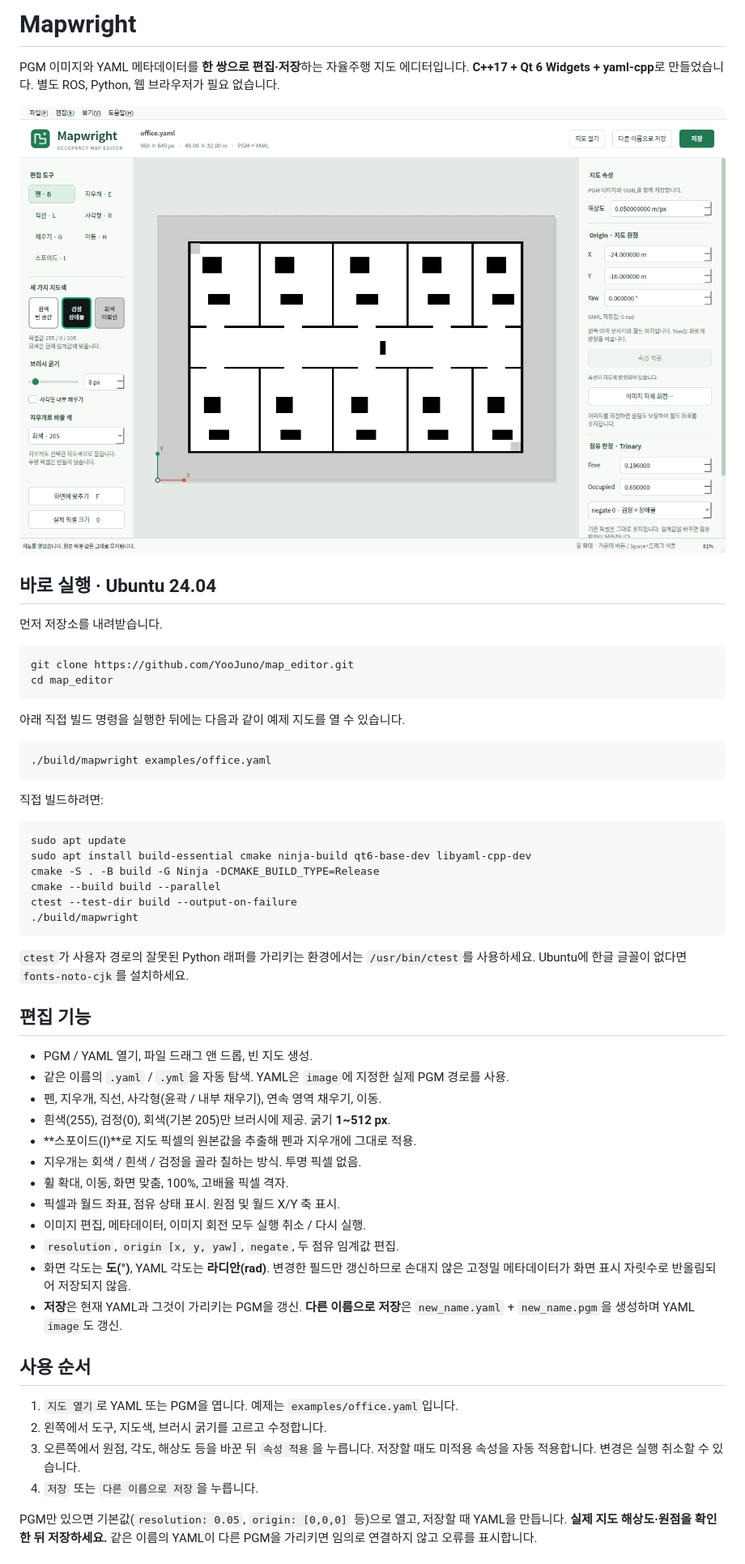
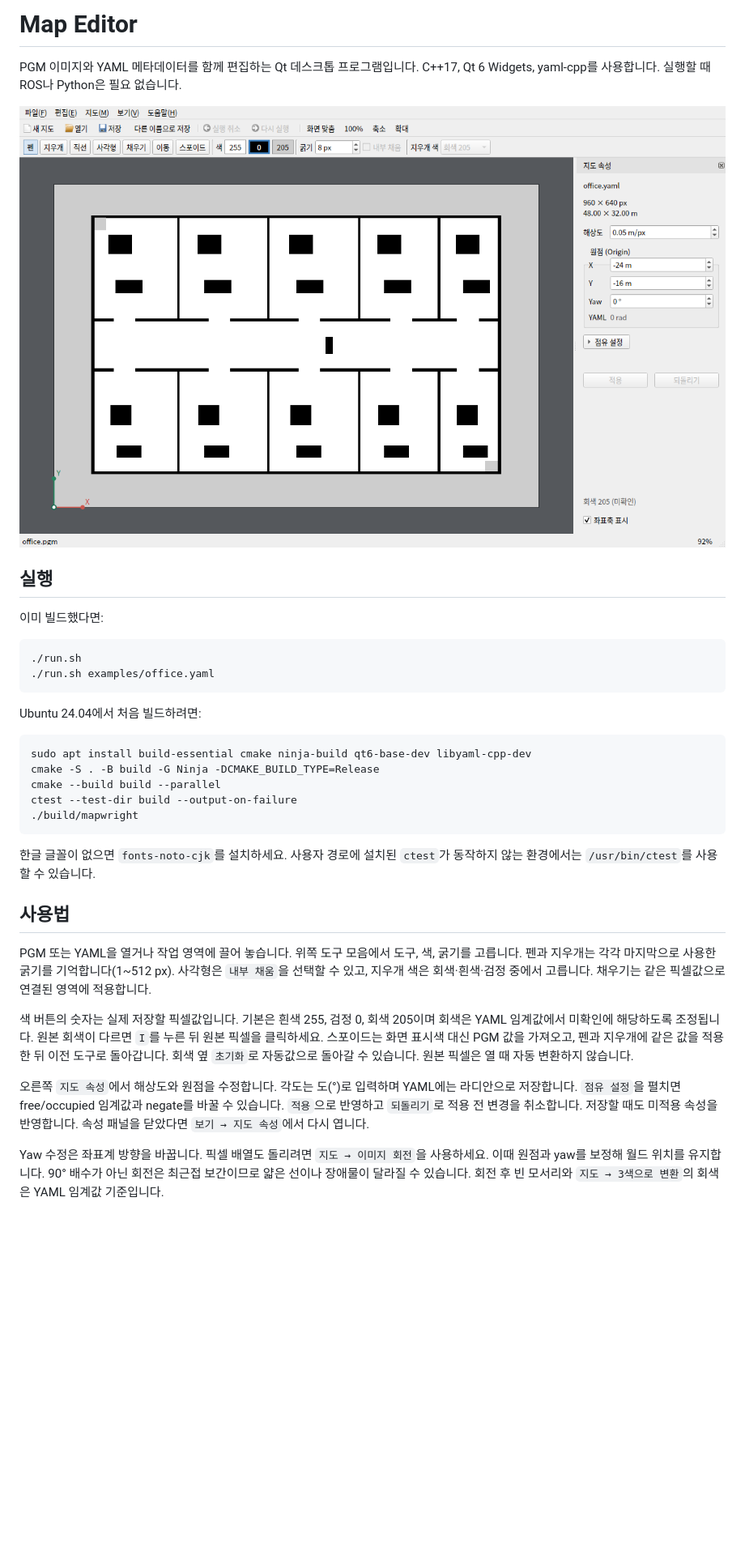
Before and after one commit to YooJuno/map_editor, a Markdown page: README.md, the part around one of its changes. Shown at 81% size. Rendered like a GitHub page; pictures changed too: docs/screenshot.png; blank space fills up the shorter version.

````diff
--- a/README.md
+++ b/README.md
@@ -1,5 +1,5 @@
-# Mapwright
+# Map Editor
 
-PGM 이미지와 YAML 메타데이터를 **한 쌍으로 편집·저장**하는 자율주행 지도 에디터입니다.
-**C++17 + Qt 6 Widgets + yaml-cpp**로 만들었습니다. 별도 ROS, Python, 웹 브라우저가 필요 없습니다.
+PGM 이미지와 YAML 메타데이터를 함께 편집하는 Qt 데스크톱 프로그램입니다.
+C++17, Qt 6 Widgets, yaml-cpp를 사용합니다. 실행할 때 ROS나 Python은 필요 없습니다.
 
@@ -7,23 +7,16 @@ PGM 이미지와 YAML 메타데이터를 **한 쌍으로 편집·저장**하는
 
-## 바로 실행 · Ubuntu 24.04
+## 실행
 
-먼저 저장소를 내려받습니다.
+이미 빌드했다면:
 
 ```bash
-git clone https://github.com/YooJuno/map_editor.git
-cd map_editor
+./run.sh
+./run.sh examples/office.yaml
 ```
 
-아래 직접 빌드 명령을 실행한 뒤에는 다음과 같이 예제 지도를 열 수 있습니다.
+Ubuntu 24.04에서 처음 빌드하려면:
 
 ```bash
-./build/mapwright examples/office.yaml
-```
-
-직접 빌드하려면:
-
-```bash
-sudo apt update
 sudo apt install build-essential cmake ninja-build qt6-base-dev libyaml-cpp-dev
 cmake -S . -B build -G Ninja -DCMAKE_BUILD_TYPE=Release
 cmake --build build --parallel
@@ -31,35 +24,29 @@ ctest --test-dir build --output-on-failure
 ./build/mapwright
 ```
 
-`ctest`가 사용자 경로의 잘못된 Python 래퍼를 가리키는 환경에서는 `/usr/bin/ctest`를 사용하세요.
-Ubuntu에 한글 글꼴이 없다면 `fonts-noto-cjk`를 설치하세요.
+한글 글꼴이 없으면 `fonts-noto-cjk`를 설치하세요. 사용자 경로에 설치된 `ctest`가
+동작하지 않는 환경에서는 `/usr/bin/ctest`를 사용할 수 있습니다.
 
-## 편집 기능
+## 사용법
 
-* PGM / YAML 열기, 파일 드래그 앤 드롭, 빈 지도 생성.
-* 같은 이름의 `.yaml` / `.yml`을 자동 탐색. YAML은 `image`에 지정한 실제 PGM 경로를 사용.
-* 펜, 지우개, 직선, 사각형(윤곽 / 내부 채우기), 연속 영역 채우기, 이동.
-* 흰색(255), 검정(0), 회색(기본 205)만 브러시에 제공. 굵기 **1~512 px**.
-* **스포이드(I)**로 지도 픽셀의 원본값을 추출해 펜과 지우개에 그대로 적용.
-* 지우개는 회색 / 흰색 / 검정을 골라 칠하는 방식. 투명 픽셀 없음.
-* 휠 확대, 이동, 화면 맞춤, 100%, 고배율 픽셀 격자.
-* 픽셀과 월드 좌표, 점유 상태 표시. 원점 및 월드 X/Y 축 표시.
-* 이미지 편집, 메타데이터, 이미지 회전 모두 실행 취소 / 다시 실행.
-* `resolution`, `origin [x, y, yaw]`, `negate`, 두 점유 임계값 편집.
-* 화면 각도는 **도(°)**, YAML 각도는 **라디안(rad)**. 변경한 필드만 갱신하므로
-  손대지 않은 고정밀 메타데이터가 화면 표시 자릿수로 반올림되어 저장되지 않음.
-* **저장**은 현재 YAML과 그것이 가리키는 PGM을 갱신.
-  **다른 이름으로 저장**은 `new_name.yaml` + `new_name.pgm`을 생성하며 YAML `image`도 갱신.
+PGM 또는 YAML을 열거나 작업 영역에 끌어 놓습니다. 위쪽 도구 모음에서 도구, 색,
+굵기를 고릅니다. 펜과 지우개는 각각 마지막으로 사용한 굵기를 기억합니다(1~512 px).
+사각형은 `내부 채움`을 선택할 수 있고, 지우개 색은 회색·흰색·검정 중에서 고릅니다.
+채우기는 같은 픽셀값으로 연결된 영역에 적용합니다.
 
-## 사용 순서
+색 버튼의 숫자는 실제 저장할 픽셀값입니다. 기본은 흰색 255, 검정 0, 회색 205이며
+회색은 YAML 임계값에서 미확인에 해당하도록 조정됩니다. 원본 회색이 다르면
+`I`를 누른 뒤 원본 픽셀을 클릭하세요. 스포이드는 화면 표시색 대신 PGM 값을 가져오고,
+펜과 지우개에 같은 값을 적용한 뒤 이전 도구로 돌아갑니다. 회색 옆 `초기화`로 자동값으로
+돌아갈 수 있습니다. 원본 픽셀은 열 때 자동 변환하지 않습니다.
 
-1. `지도 열기`로 YAML 또는 PGM을 엽니다. 예제는 `examples/office.yaml`입니다.
-2. 왼쪽에서 도구, 지도색, 브러시 굵기를 고르고 수정합니다.
-3. 오른쪽에서 원점, 각도, 해상도 등을 바꾼 뒤 `속성 적용`을 누릅니다.
-   저장할 때도 미적용 속성을 자동 적용합니다. 변경은 실행 취소할 수 있습니다.
-4. `저장` 또는 `다른 이름으로 저장`을 누릅니다.
+오른쪽 `지도 속성`에서 해상도와 원점을 수정합니다. 각도는 도(°)로 입력하며 YAML에는
+라디안으로 저장합니다. `점유 설정`을 펼치면 free/occupied 임계값과 negate를 바꿀 수
+있습니다. `적용`으로 반영하고 `되돌리기`로 적용 전 변경을 취소합니다. 저장할 때도
+미적용 속성을 반영합니다. 속성 패널을 닫았다면 `보기 → 지도 속성`에서 다시 엽니다.
 
-PGM만 있으면 기본값(`resolution: 0.05`, `origin: [0,0,0]` 등)으로 열고,
-저장할 때 YAML을 만듭니다. **실제 지도 해상도·원점을 확인한 뒤 저장하세요.**
-같은 이름의 YAML이 다른 PGM을 가리키면 임의로 연결하지 않고 오류를 표시합니다.
+Yaw 수정은 좌표계 방향을 바꿉니다. 픽셀 배열도 돌리려면 `지도 → 이미지 회전`을
+사용하세요. 이때 원점과 yaw를 보정해 월드 위치를 유지합니다. 90° 배수가 아닌 회전은
+최근접 보간이므로 얇은 선이나 장애물이 달라질 수 있습니다. 회전 후 빈 모서리와
+`지도 → 3색으로 변환`의 회색은 YAML 임계값 기준입니다.
 
````
Also changed, not shown: other parts of README.md (+64 -114 lines), 9 other files.
